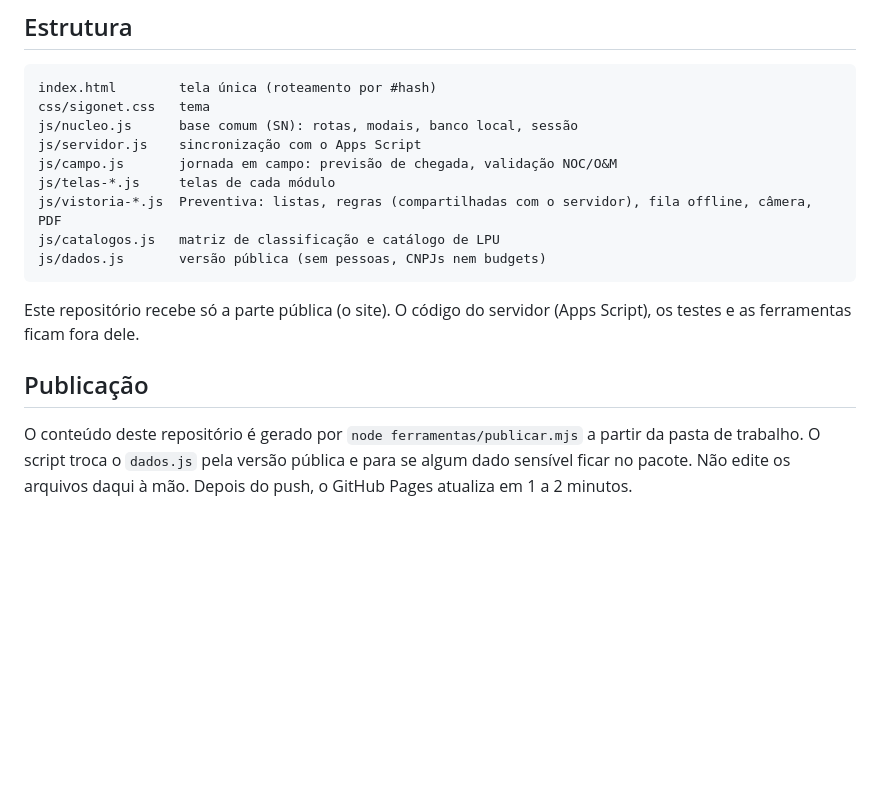
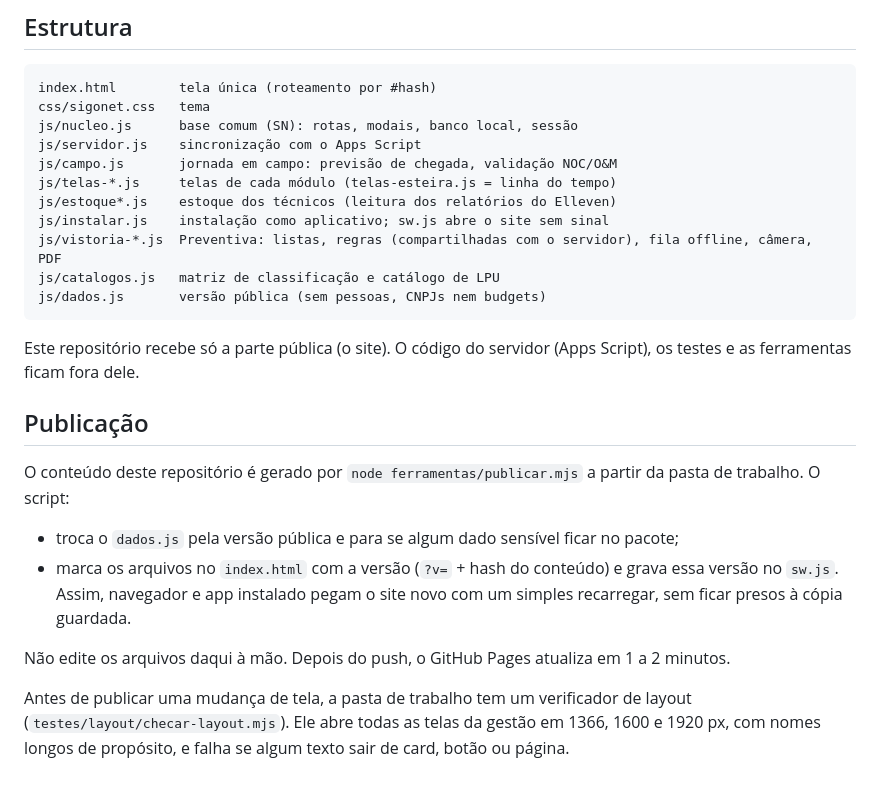
Before and after one commit to Viiniicius-Machado/sigonet-v2, a Markdown page: README.md, the part around one of its changes. Drawn GitHub-style; blank space fills up the shorter version.

```diff
--- a/README.md
+++ b/README.md
@@ -80,7 +83,9 @@ css/sigonet.css   tema
 js/nucleo.js      base comum (SN): rotas, modais, banco local, sessão
 js/servidor.js    sincronização com o Apps Script
 js/campo.js       jornada em campo: previsão de chegada, validação NOC/O&M
-js/telas-*.js     telas de cada módulo
+js/telas-*.js     telas de cada módulo (telas-esteira.js = linha do tempo)
+js/estoque*.js    estoque dos técnicos (leitura dos relatórios do Elleven)
+js/instalar.js    instalação como aplicativo; sw.js abre o site sem sinal
 js/vistoria-*.js  Preventiva: listas, regras (compartilhadas com o servidor), fila offline, câmera, PDF
 js/catalogos.js   matriz de classificação e catálogo de LPU
 js/dados.js       versão pública (sem pessoas, CNPJs nem budgets)
@@ -90,4 +95,10 @@ Este repositório recebe só a parte pública (o site). O código do servidor (A
 
 ## Publicação
 
-O conteúdo deste repositório é gerado por `node ferramentas/publicar.mjs` a partir da pasta de trabalho. O script troca o `dados.js` pela versão pública e para se algum dado sensível ficar no pacote. Não edite os arquivos daqui à mão. Depois do push, o GitHub Pages atualiza em 1 a 2 minutos.
+O conteúdo deste repositório é gerado por `node ferramentas/publicar.mjs` a partir da pasta de trabalho. O script:
+- troca o `dados.js` pela versão pública e para se algum dado sensível ficar no pacote;
+- marca os arquivos no `index.html` com a versão (`?v=` + hash do conteúdo) e grava essa versão no `sw.js`. Assim, navegador e app instalado pegam o site novo com um simples recarregar, sem ficar presos à cópia guardada.
+
+Não edite os arquivos daqui à mão. Depois do push, o GitHub Pages atualiza em 1 a 2 minutos.
+
+Antes de publicar uma mudança de tela, a pasta de trabalho tem um verificador de layout (`testes/layout/checar-layout.mjs`). Ele abre todas as telas da gestão em 1366, 1600 e 1920 px, com nomes longos de propósito, e falha se algum texto sair de card, botão ou página.
```
Also changed, not shown: other parts of README.md (+9 -6 lines).
